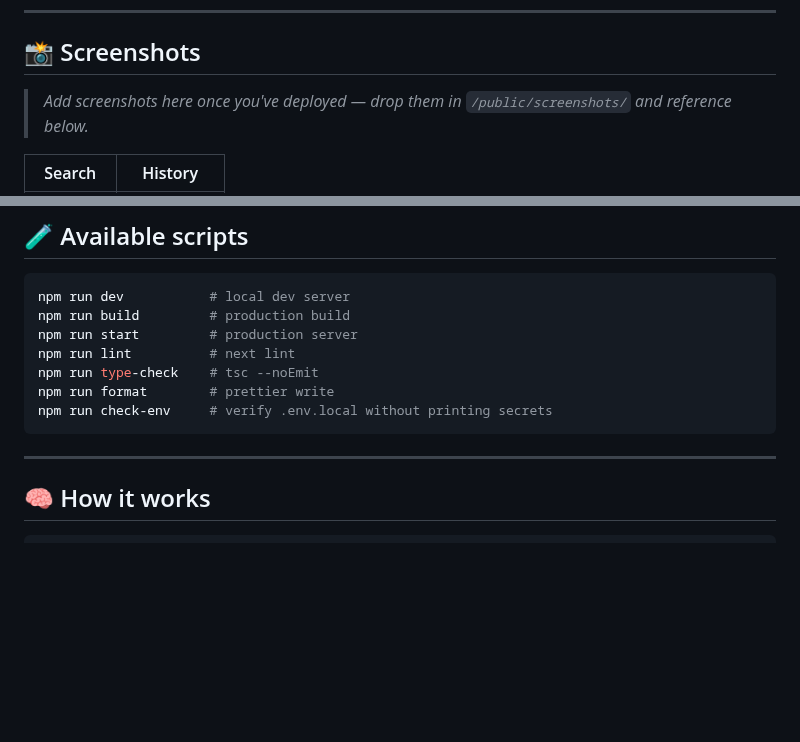
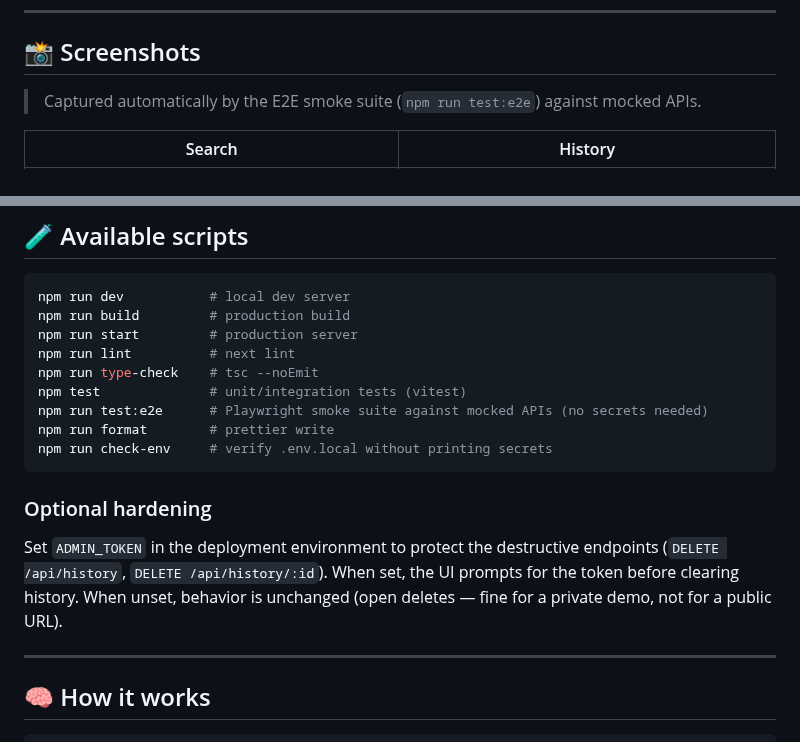
Before and after one commit to mininglife7-dev/newspulse-ai, a Markdown page: README.md, 2 parts joined by grey strips. Rendered like a GitHub page; blank space fills up the shorter version.

````diff
--- a/README.md
+++ b/README.md
@@ -23,7 +23,7 @@ Built for the **Outskill AI Generalist Accelerator Hackathon**.
 
 ## 📸 Screenshots
 
-> _Add screenshots here once you've deployed — drop them in `/public/screenshots/` and reference below._
+> Captured automatically by the E2E smoke suite (`npm run test:e2e`) against mocked APIs.
 
 | Search | History |
 |---|---|
@@ -189,9 +189,18 @@ npm run build         # production build
 npm run start         # production server
 npm run lint          # next lint
 npm run type-check    # tsc --noEmit
+npm test              # unit/integration tests (vitest)
+npm run test:e2e      # Playwright smoke suite against mocked APIs (no secrets needed)
 npm run format        # prettier write
 npm run check-env     # verify .env.local without printing secrets
 ```
+
+### Optional hardening
+
+Set `ADMIN_TOKEN` in the deployment environment to protect the destructive
+endpoints (`DELETE /api/history`, `DELETE /api/history/:id`). When set, the
+UI prompts for the token before clearing history. When unset, behavior is
+unchanged (open deletes — fine for a private demo, not for a public URL).
 
 ---
 
````
Also changed, not shown: docs/GO-NO-GO-REPORT.md (+7 -6 lines), docs/LAUNCH-BLOCKERS.md (+11 -11 lines), public/screenshots/history.png (added), public/screenshots/search.png (added), 14 other files.
